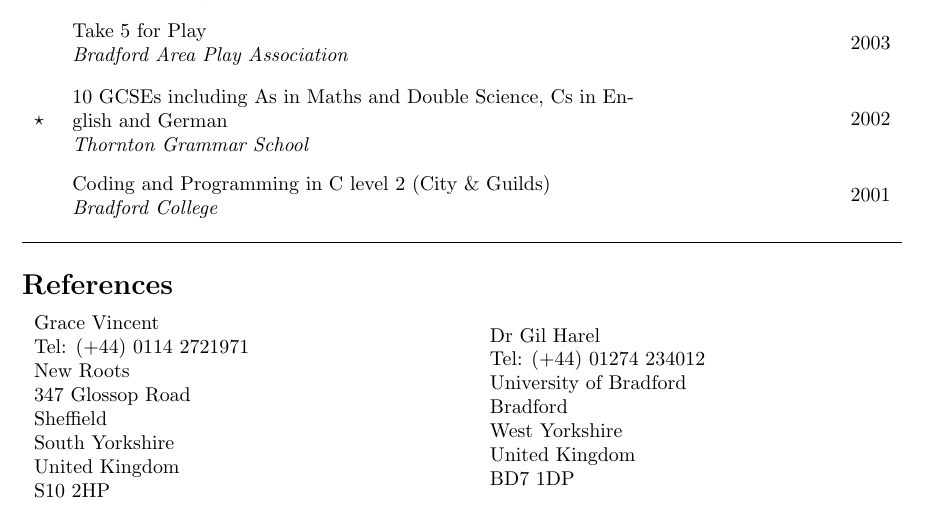
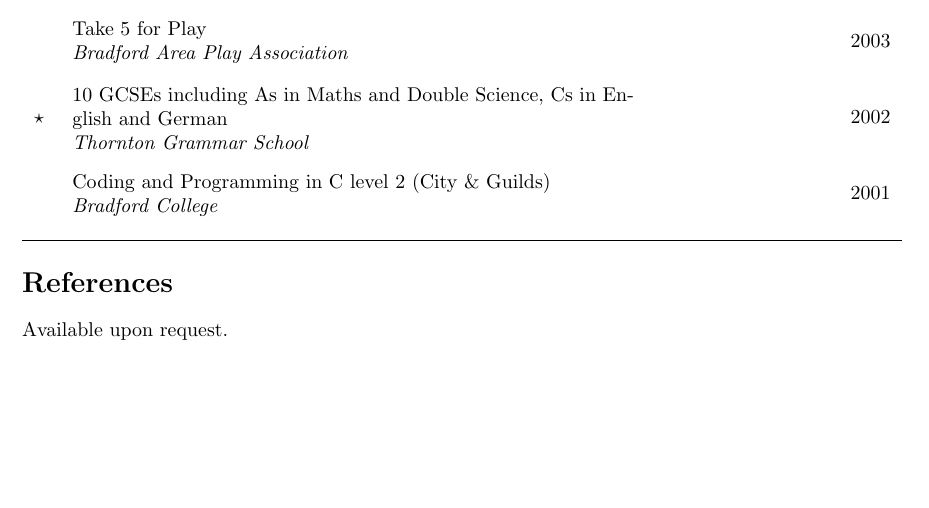
Before and after one commit to holizz/cv, a LaTeX CV (cv.tex): part of page 2 of 2, cut so that both start at the same text, the shorter picture padded with empty space. Compiled offline with pdfLaTeX; a LaTeX package or settings file that is missing is left out.

Commit message:
References available upon request.

```diff
--- a/cv.tex
+++ b/cv.tex
@@ -192,31 +192,7 @@ $\star$&AS Sociology & U & 2004\\
 \end{supertabular}
 
 \section{References}
-\newcommand{\rcolw}{3in}
-\tablefirsthead{}
-\tablelasttail{}
-\tablehead{}
-\tabletail{}
-\begin{supertabular}{p{\rcolw}p{\rcolw}}
-\parbox{\rcolw}{
-Grace Vincent\\
-Tel: (+44) 0114 2721971\\
-New Roots\\
-347 Glossop Road\\
-Sheffield\\
-South Yorkshire\\
-United Kingdom\\
-S10 2HP
-} &
-\parbox{\rcolw}{
-Dr Gil Harel\\
-Tel: (+44) 01274 234012\\
-University of Bradford\\
-Bradford\\
-West Yorkshire\\
-United Kingdom\\
-BD7 1DP
-}
-\end{supertabular}
+
+Available upon request.
 
 \end{document}
```
